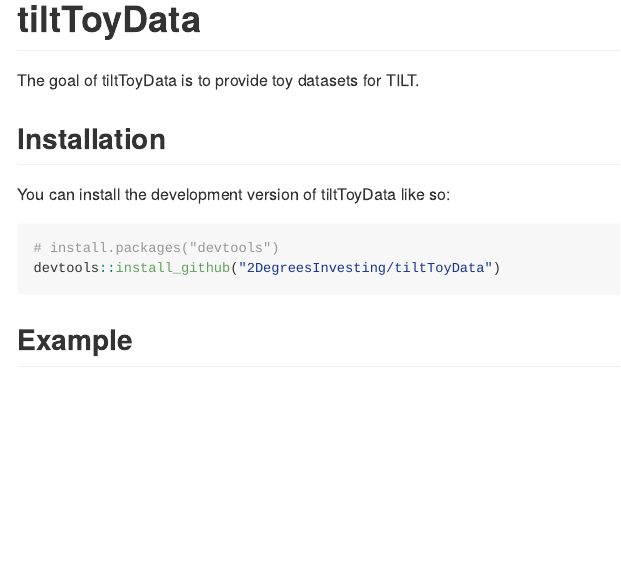
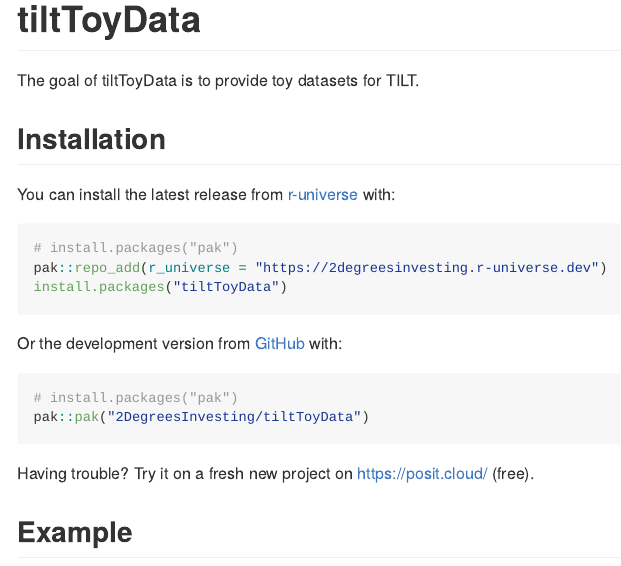
Before and after one commit to 2DegreesInvesting/tiltToyData, an R Markdown document (README.Rmd): the page in a window 1100 px wide, from its top. The pictures show the output file README.md that the author committed with the source, drawn offline in the style of GitHub; badge pictures from the web are left out.

Commit message:
Update installation instructions (#33)

````diff
--- a/README.Rmd
+++ b/README.Rmd
@@ -16,21 +16,34 @@
 # tiltToyData
 
 <!-- badges: start -->
+[![tiltToyData status badge](https://2degreesinvesting.r-universe.dev/badges/tiltToyData)](https://2degreesinvesting.r-universe.dev/tiltToyData)
+[![R-CMD-check](https://github.com/2DegreesInvesting/tiltToyData/actions/workflows/R-CMD-check.yaml/badge.svg)](https://github.com/2DegreesInvesting/tiltToyData/actions/workflows/R-CMD-check.yaml)
+[![Codecov test coverage](https://codecov.io/gh/2DegreesInvesting/tiltToyData/branch/main/graph/badge.svg)](https://app.codecov.io/gh/2DegreesInvesting/tiltToyData?branch=main)
 [![Lifecycle: experimental](https://img.shields.io/badge/lifecycle-experimental-orange.svg)](https://lifecycle.r-lib.org/articles/stages.html#experimental)
-[![Codecov test coverage](https://codecov.io/gh/2DegreesInvesting/tiltToyData/branch/main/graph/badge.svg)](https://app.codecov.io/gh/2DegreesInvesting/tiltToyData?branch=main)
-[![R-CMD-check](https://github.com/2DegreesInvesting/tiltToyData/actions/workflows/R-CMD-check.yaml/badge.svg)](https://github.com/2DegreesInvesting/tiltToyData/actions/workflows/R-CMD-check.yaml)
 <!-- badges: end -->
 
 The goal of tiltToyData is to provide toy datasets for TILT.
 
 ## Installation
 
-You can install the development version of tiltToyData like so:
+You can install the latest release from [r-universe](https://r-universe.dev/)
+with:
 
 ``` r
-# install.packages("devtools")
-devtools::install_github("2DegreesInvesting/tiltToyData")
+# install.packages("pak")
+pak::repo_add(r_universe = "https://2degreesinvesting.r-universe.dev")
+install.packages("tiltToyData")
 ```
+
+Or the development version from [GitHub](https://github.com/) with:
+
+``` r
+# install.packages("pak")
+pak::pak("2DegreesInvesting/tiltToyData")
+```
+
+Having trouble? Try it on a fresh new project on <https://posit.cloud/>
+(free).
 
 ## Example
 
````
Also changed, not shown: README.md, 1 other file.
